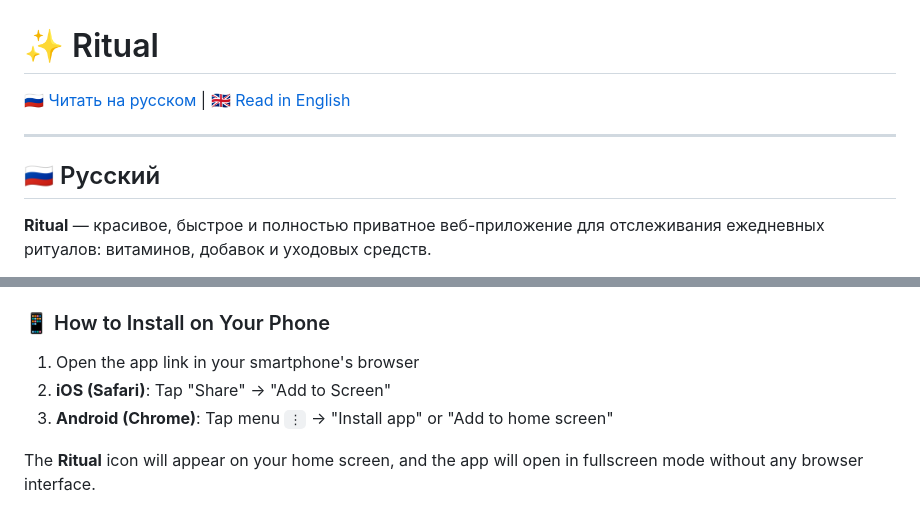
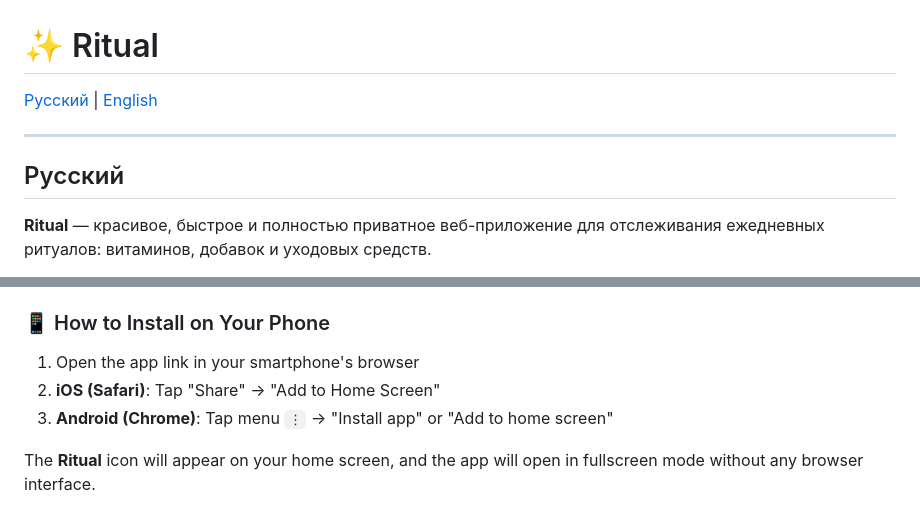
Before and after one commit to ilodezis/stack, a Markdown page: README.md, 2 parts joined by grey strips. GitHub-like rendering.

Commit message:
docs: remove flag emojis from README for cross-platform compatibility

```diff
--- a/README.md
+++ b/README.md
@@ -1,10 +1,10 @@
 # ✨ Ritual
 
-[🇷🇺 Читать на русском](#-русский) | [🇬🇧 Read in English](#-english)
+[Русский](#русский) | [English](#english)
 
 ---
 
-## 🇷🇺 Русский
+## Русский
 
 **Ritual** — красивое, быстрое и полностью приватное веб-приложение для отслеживания ежедневных ритуалов: витаминов, добавок и уходовых средств.
 
@@ -136,7 +136,7 @@ Designed as a **Progressive Web App (PWA)** — it installs on your smartphone's
 ### 📱 How to Install on Your Phone
 
 1. Open the app link in your smartphone's browser
-2. **iOS (Safari)**: Tap "Share" → "Add to Screen"
+2. **iOS (Safari)**: Tap "Share" → "Add to Home Screen"
 3. **Android (Chrome)**: Tap menu `⋮` → "Install app" or "Add to home screen"
 
 The **Ritual** icon will appear on your home screen, and the app will open in fullscreen mode without any browser interface.
```
Also changed, not shown: other parts of README.md (+1 -1 lines).
